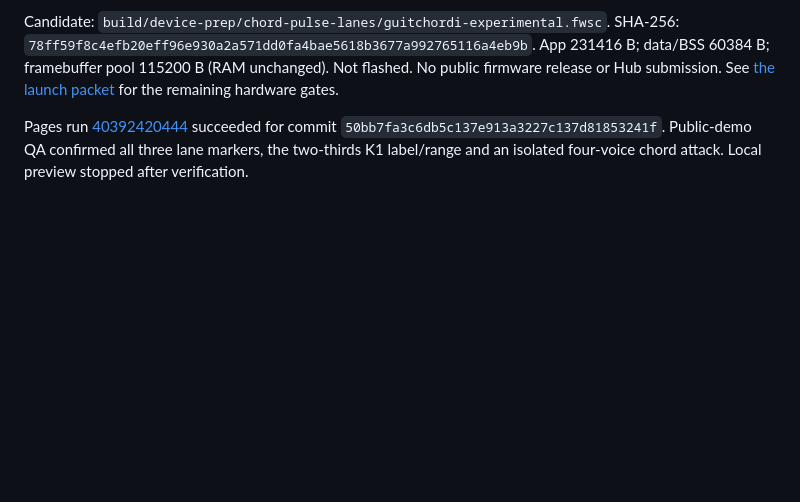
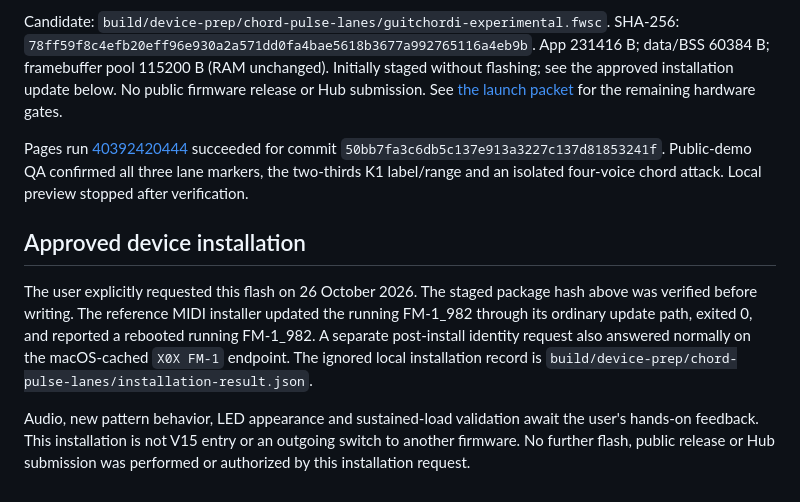
Before and after one commit to stoogs/guitchordi, a Markdown page: docs/chord-pulse-beta.md, the part around the change. Drawn GitHub-style; blank space fills up the shorter version.

Commit message:
Record approved chord-pulse device installation

```diff
--- a/docs/chord-pulse-beta.md
+++ b/docs/chord-pulse-beta.md
@@ -40,10 +40,25 @@ Local evidence:
 Candidate: `build/device-prep/chord-pulse-lanes/guitchordi-experimental.fwsc`.
 SHA-256: `78ff59f8c4efb20eff96e930a2a571dd0fa4bae5618b3677a992765116a4eb9b`.
 App 231416 B; data/BSS 60384 B; framebuffer pool 115200 B (RAM unchanged).
-Not flashed. No public firmware release or Hub submission.
+Initially staged without flashing; see the approved installation update below.
+No public firmware release or Hub submission.
 See [the launch packet](hub-launch-draft.md) for the remaining hardware gates.
 
 Pages run [40392420444](https://github.com/stoogs/guitchordi/actions/runs/40392420444)
 succeeded for commit `50bb7fa3c6db5c137e913a3227c137d81853241f`. Public-demo QA
 confirmed all three lane markers, the two-thirds K1 label/range and an isolated
 four-voice chord attack. Local preview stopped after verification.
+
+## Approved device installation
+
+The user explicitly requested this flash on 26 October 2026. The staged package
+hash above was verified before writing. The reference MIDI installer updated the
+running FM-1_982 through its ordinary update path, exited 0, and reported a
+rebooted running FM-1_982. A separate post-install identity request also answered
+normally on the macOS-cached `X0X FM-1` endpoint. The ignored local installation
+record is `build/device-prep/chord-pulse-lanes/installation-result.json`.
+
+Audio, new pattern behavior, LED appearance and sustained-load validation await
+the user's hands-on feedback. This installation is not V15 entry or an outgoing
+switch to another firmware. No further flash, public release or Hub submission
+was performed or authorized by this installation request.
```
